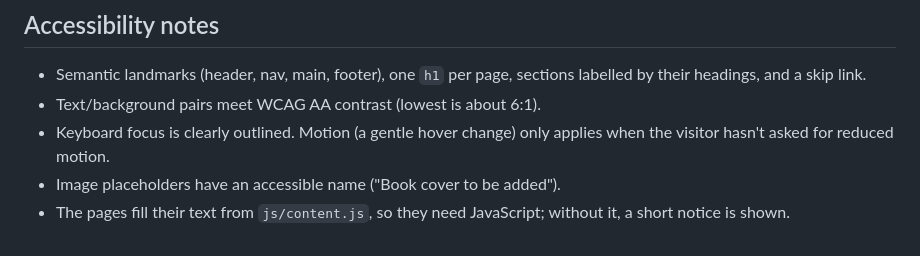
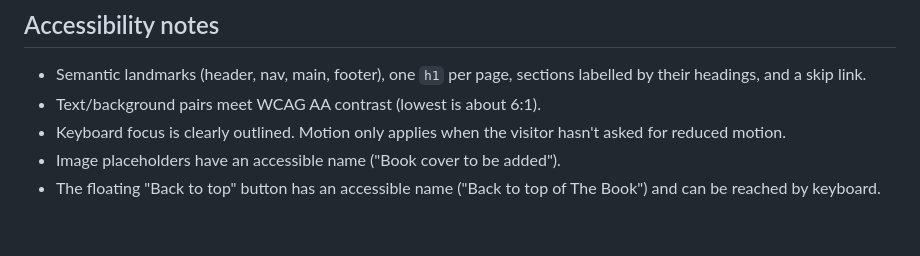
Before and after one commit to Juliet5554/author-website, a Markdown page: README.md, the part around one of its changes. Drawn GitHub-style.

```diff
--- a/README.md
+++ b/README.md
@@ -61,6 +82,6 @@ From this folder run `python -m http.server 8000`, then open `http://localhost:8
 
 - Semantic landmarks (header, nav, main, footer), one `h1` per page, sections labelled by their headings, and a skip link.
 - Text/background pairs meet WCAG AA contrast (lowest is about 6:1).
-- Keyboard focus is clearly outlined. Motion (a gentle hover change) only applies when the visitor hasn't asked for reduced motion.
+- Keyboard focus is clearly outlined. Motion only applies when the visitor hasn't asked for reduced motion.
 - Image placeholders have an accessible name ("Book cover to be added").
-- The pages fill their text from `js/content.js`, so they need JavaScript; without it, a short notice is shown.
+- The floating "Back to top" button has an accessible name ("Back to top of The Book") and can be reached by keyboard.
```
Also changed, not shown: other parts of README.md (+33 -12 lines).
